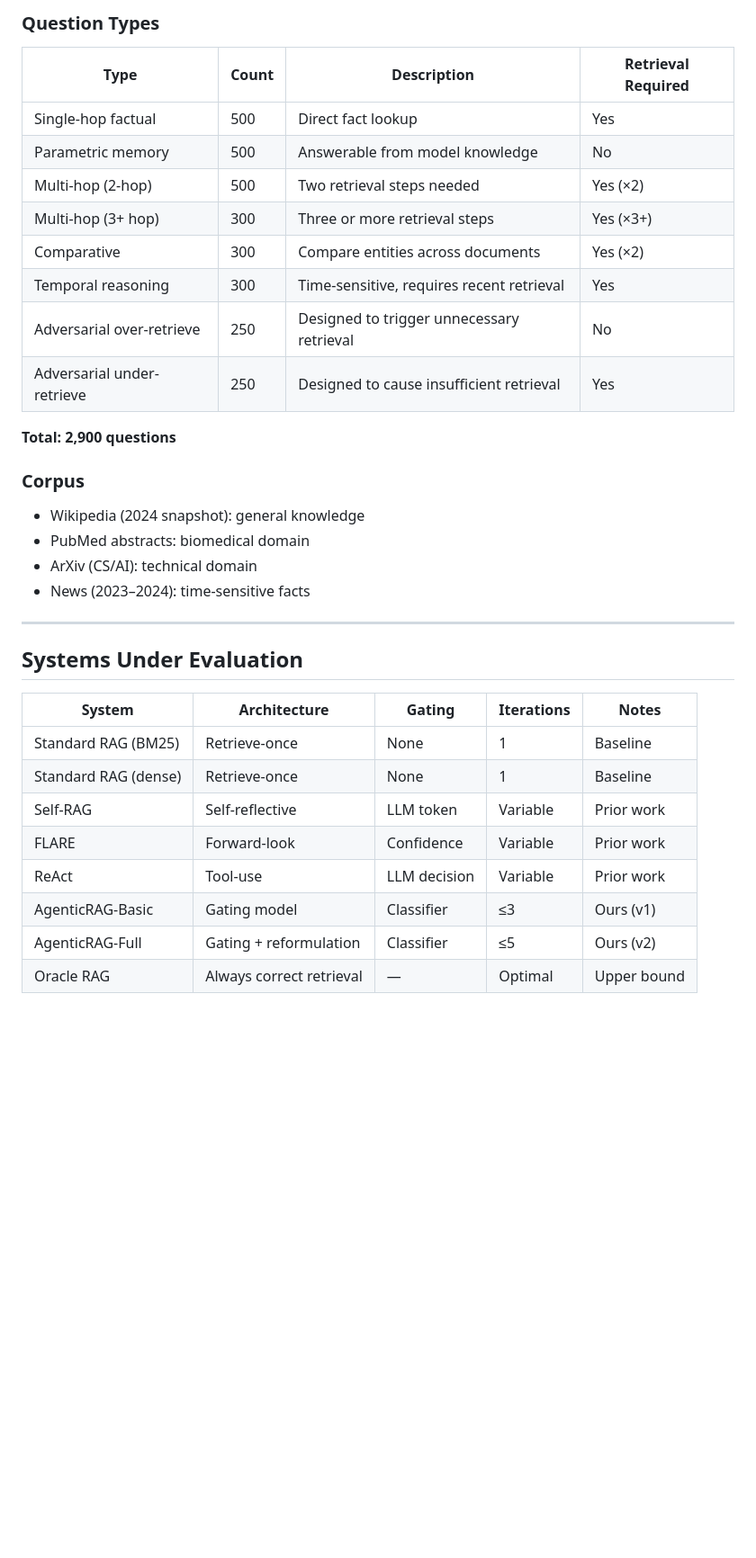
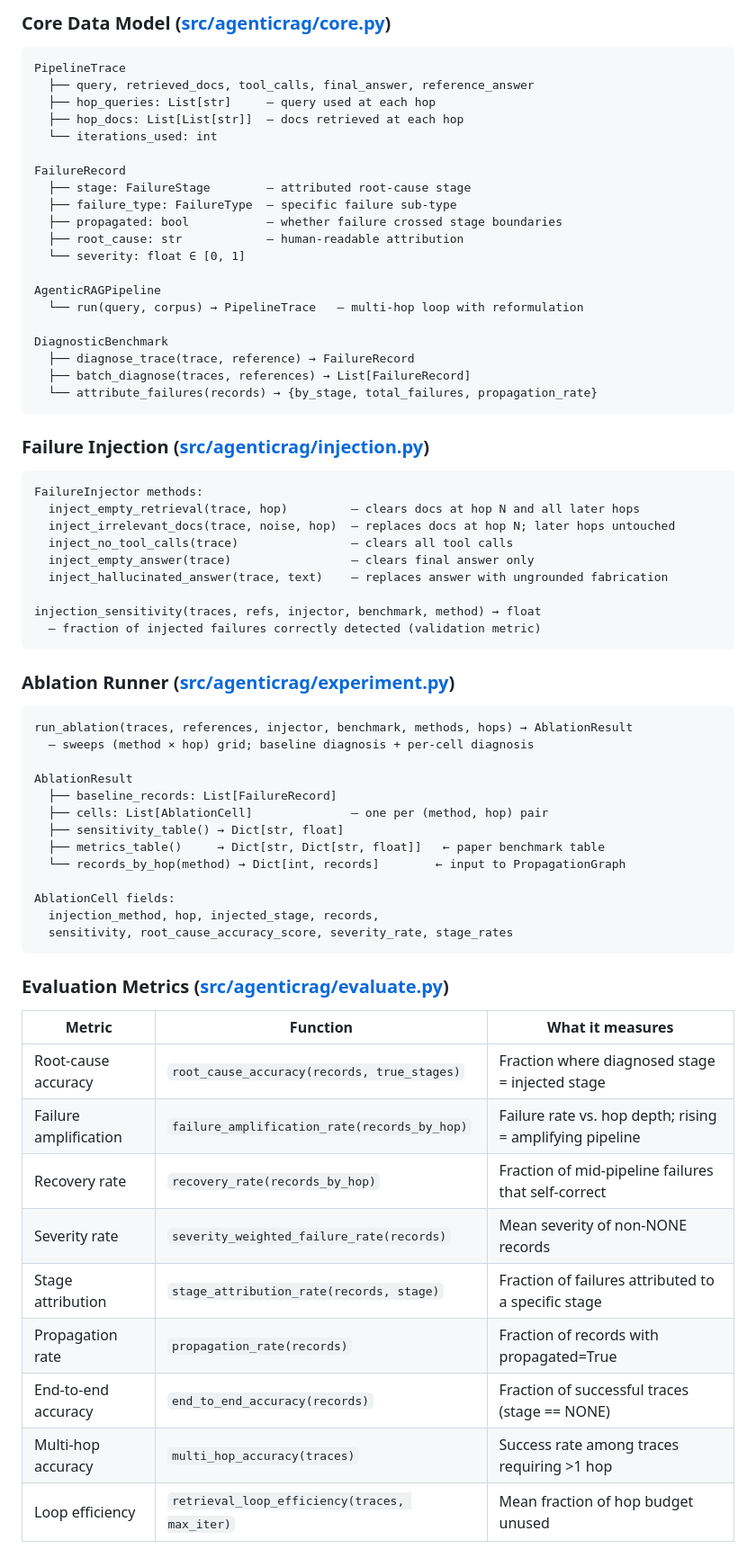
Before and after one commit to anote-ai/Research-AgenticRAG, a Markdown page: DESIGN_DOC.md, the part around one of its changes. Shown at 90% size. Rendered like a GitHub page; blank space fills up the shorter version.

Commit message:
Update Design doc

````diff
--- a/DESIGN_DOC.md
+++ b/DESIGN_DOC.md
@@ -61,36 +58,72 @@ Interpretation:
 
-### Question Types
+### Core Data Model ([src/agenticrag/core.py](src/agenticrag/core.py))
 
-| Type | Count | Description | Retrieval Required |
-|---|---|---|---|
-| Single-hop factual | 500 | Direct fact lookup | Yes |
-| Parametric memory | 500 | Answerable from model knowledge | No |
-| Multi-hop (2-hop) | 500 | Two retrieval steps needed | Yes (×2) |
-| Multi-hop (3+ hop) | 300 | Three or more retrieval steps | Yes (×3+) |
-| Comparative | 300 | Compare entities across documents | Yes (×2) |
-| Temporal reasoning | 300 | Time-sensitive, requires recent retrieval | Yes |
-| Adversarial over-retrieve | 250 | Designed to trigger unnecessary retrieval | No |
-| Adversarial under-retrieve | 250 | Designed to cause insufficient retrieval | Yes |
+```
+PipelineTrace
+  ├── query, retrieved_docs, tool_calls, final_answer, reference_answer
+  ├── hop_queries: List[str]     — query used at each hop
+  ├── hop_docs: List[List[str]]  — docs retrieved at each hop
+  └── iterations_used: int
 
-**Total: 2,900 questions**
+FailureRecord
+  ├── stage: FailureStage        — attributed root-cause stage
+  ├── failure_type: FailureType  — specific failure sub-type
+  ├── propagated: bool           — whether failure crossed stage boundaries
+  ├── root_cause: str            — human-readable attribution
+  └── severity: float ∈ [0, 1]
 
-### Corpus
-- Wikipedia (2024 snapshot): general knowledge
-- PubMed abstracts: biomedical domain
-- ArXiv (CS/AI): technical domain
-- News (2023–2024): time-sensitive facts
+AgenticRAGPipeline
+  └── run(query, corpus) → PipelineTrace   — multi-hop loop with reformulation
 
----
+DiagnosticBenchmark
+  ├── diagnose_trace(trace, reference) → FailureRecord
+  ├── batch_diagnose(traces, references) → List[FailureRecord]
+  └── attribute_failures(records) → {by_stage, total_failures, propagation_rate}
+```
 
-## Systems Under Evaluation
+### Failure Injection ([src/agenticrag/injection.py](src/agenticrag/injection.py))
 
-| System | Architecture | Gating | Iterations | Notes |
-|---|---|---|---|---|
-| Standard RAG (BM25) | Retrieve-once | None | 1 | Baseline |
-| Standard RAG (dense) | Retrieve-once | None | 1 | Baseline |
-| Self-RAG | Self-reflective | LLM token | Variable | Prior work |
-| FLARE | Forward-look | Confidence | Variable | Prior work |
-| ReAct | Tool-use | LLM decision | Variable | Prior work |
-| AgenticRAG-Basic | Gating model | Classifier | ≤3 | Ours (v1) |
-| AgenticRAG-Full | Gating + reformulation | Classifier | ≤5 | Ours (v2) |
-| Oracle RAG | Always correct retrieval | — | Optimal | Upper bound |
+```
+FailureInjector methods:
+  inject_empty_retrieval(trace, hop)         — clears docs at hop N and all later hops
+  inject_irrelevant_docs(trace, noise, hop)  — replaces docs at hop N; later hops untouched
+  inject_no_tool_calls(trace)                — clears all tool calls
+  inject_empty_answer(trace)                 — clears final answer only
+  inject_hallucinated_answer(trace, text)    — replaces answer with ungrounded fabrication
+
+injection_sensitivity(traces, refs, injector, benchmark, method) → float
+  — fraction of injected failures correctly detected (validation metric)
+```
+
+### Ablation Runner ([src/agenticrag/experiment.py](src/agenticrag/experiment.py))
+
+```
+run_ablation(traces, references, injector, benchmark, methods, hops) → AblationResult
+  — sweeps (method × hop) grid; baseline diagnosis + per-cell diagnosis
+
+AblationResult
+  ├── baseline_records: List[FailureRecord]
+  ├── cells: List[AblationCell]              — one per (method, hop) pair
+  ├── sensitivity_table() → Dict[str, float]
+  ├── metrics_table()     → Dict[str, Dict[str, float]]   ← paper benchmark table
+  └── records_by_hop(method) → Dict[int, records]        ← input to PropagationGraph
+
+AblationCell fields:
+  injection_method, hop, injected_stage, records,
+  sensitivity, root_cause_accuracy_score, severity_rate, stage_rates
+```
+
+### Evaluation Metrics ([src/agenticrag/evaluate.py](src/agenticrag/evaluate.py))
+
+| Metric | Function | What it measures |
+|---|---|---|
+| Root-cause accuracy | `root_cause_accuracy(records, true_stages)` | Fraction where diagnosed stage = injected stage |
+| Failure amplification | `failure_amplification_rate(records_by_hop)` | Failure rate vs. hop depth; rising = amplifying pipeline |
+| Recovery rate | `recovery_rate(records_by_hop)` | Fraction of mid-pipeline failures that self-correct |
+| Severity rate | `severity_weighted_failure_rate(records)` | Mean severity of non-NONE records |
+| Stage attribution | `stage_attribution_rate(records, stage)` | Fraction of failures attributed to a specific stage |
+| Propagation rate | `propagation_rate(records)` | Fraction of records with propagated=True |
+| End-to-end accuracy | `end_to_end_accuracy(records)` | Fraction of successful traces (stage == NONE) |
+| Multi-hop accuracy | `multi_hop_accuracy(traces)` | Success rate among traces requiring >1 hop |
+| Loop efficiency | `retrieval_loop_efficiency(traces, max_iter)` | Mean fraction of hop budget unused |
+
````
Also changed, not shown: other parts of DESIGN_DOC.md (+159 -165 lines).
